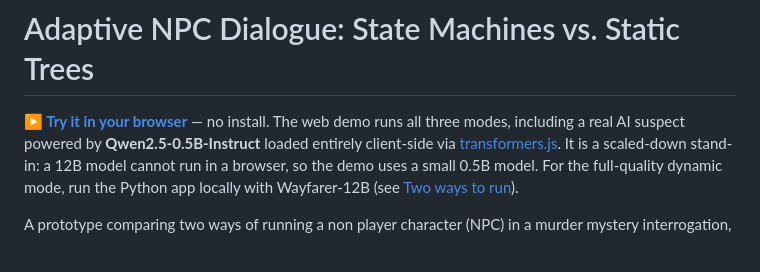
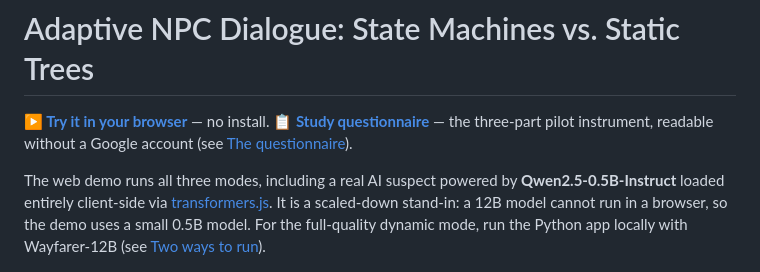
Before and after one commit to DeathSpank13/Murdur-Mystery-Case-Gradio, a Markdown page: README.md, the part around the change. Drawn GitHub-style.

```diff
--- a/README.md
+++ b/README.md
@@ -1,6 +1,10 @@
 # Adaptive NPC Dialogue: State Machines vs. Static Trees
 
 **▶ [Try it in your browser](https://deathspank13.github.io/Murdur-Mystery-Case-Gradio/)** — no install.
+**📋 [Study questionnaire](https://deathspank13.github.io/Murdur-Mystery-Case-Gradio/study/)** —
+the three-part pilot instrument, readable without a Google account (see
+[The questionnaire](#the-questionnaire)).
+
 The web demo runs all three modes, including a real AI suspect powered by
 **Qwen2.5-0.5B-Instruct** loaded entirely client-side via
 [transformers.js](https://huggingface.co/docs/transformers.js). It is a
```
